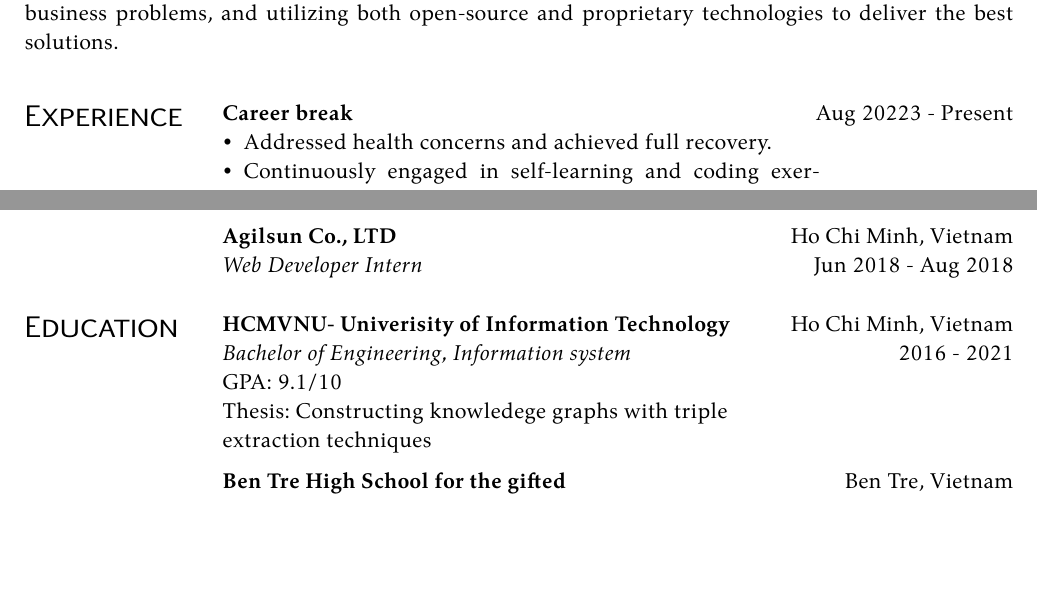
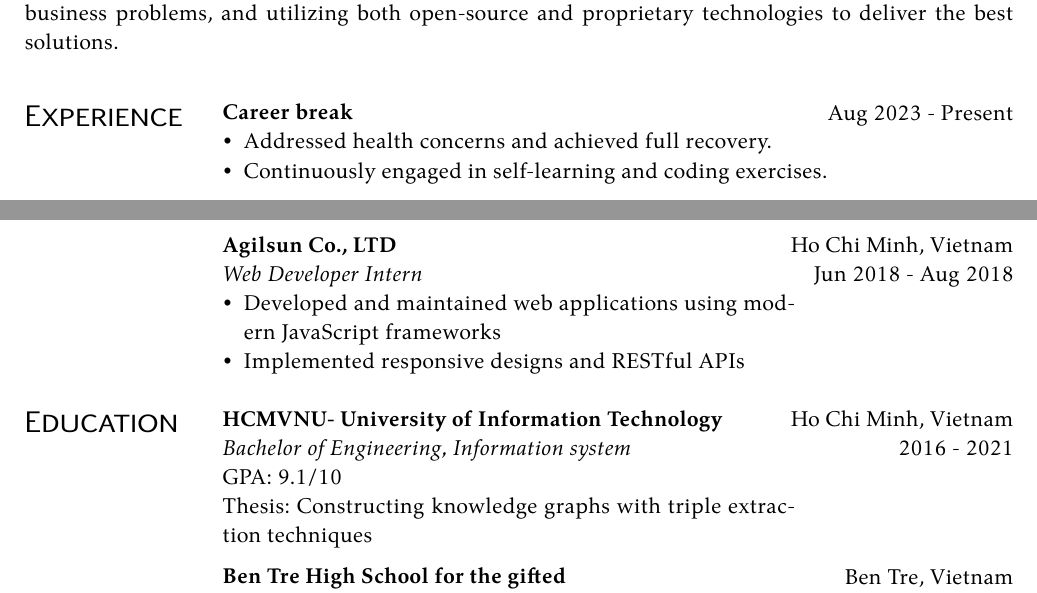
Before and after one commit to therealhieu/resume, a Typst document (templates/typst-cv-miku-modified/hieu.typ): two parts of page 1 of 2, joined at a grey line, cut so that both start at the same text, the shorter picture padded with empty space. Compiled offline with Typst 0.15; a missing font is replaced by an installed copy or a similar font.

Commit message:
chore: update file permissions, add .DS_Store, and modify CV content for accuracy

```diff
--- a/templates/typst-cv-miku-modified/hieu.typ
+++ b/templates/typst-cv-miku-modified/hieu.typ
@@ -49,7 +49,7 @@ Ambitious and enthusiastic Data Engineer with 2 years of experience in developin
       - Continuously engaged in self-learning and coding exercises.
     ],
     align(right)[
-      Aug 20223 - Present
+      Aug 2023 - Present
     ]
   )
   #datedsubsection(
@@ -86,6 +86,9 @@ Ambitious and enthusiastic Data Engineer with 2 years of experience in developin
     align(left)[
       *Agilsun Co., LTD* \
       _Web Developer Intern_ \
+      - Developed and maintained web applications using modern JavaScript frameworks
+      - Implemented responsive designs and RESTful APIs
+
     ],
     align(right)[
       Ho Chi Minh, Vietnam \
@@ -98,10 +101,10 @@ Ambitious and enthusiastic Data Engineer with 2 years of experience in developin
 #let education = [
   #datedsubsection(
     align(left)[
-      *HCMVNU- Univerisity of Information Technology* \
+      *HCMVNU- University of Information Technology* \
       _Bachelor of Engineering, Information system_ \
       GPA: 9.1/10 \
-      Thesis: Constructing knowledege graphs with triple \ extraction techniques
+      Thesis: Constructing knowledge graphs with triple extraction techniques
     ],
     align(right)[
       Ho Chi Minh, Vietnam \
```
Also changed, not shown: cvs/miku/NguyenMinhHieu.pdf, templates/typst-cv-miku-modified/hieu.typ (5 more changed lines), 1 other file.
